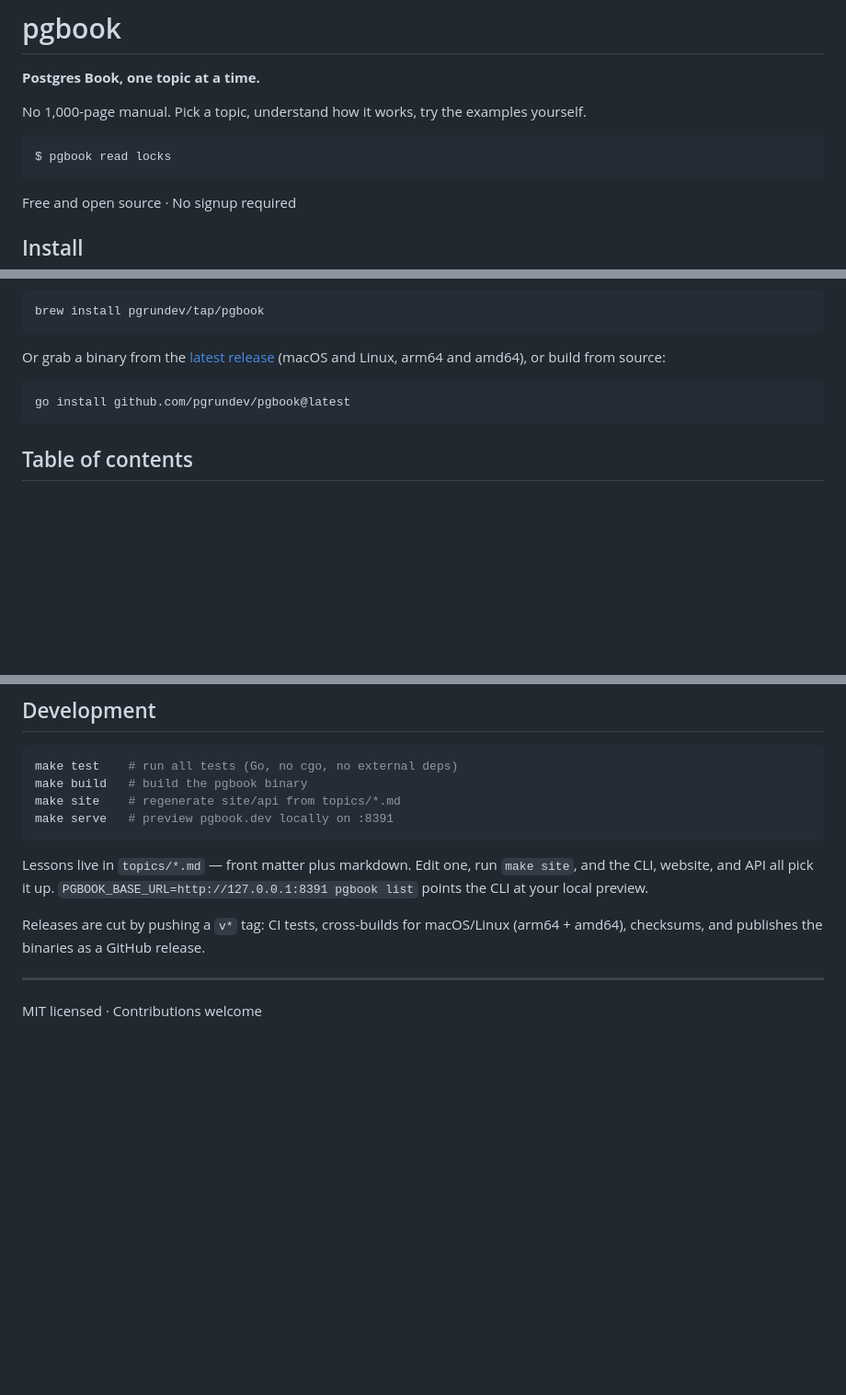
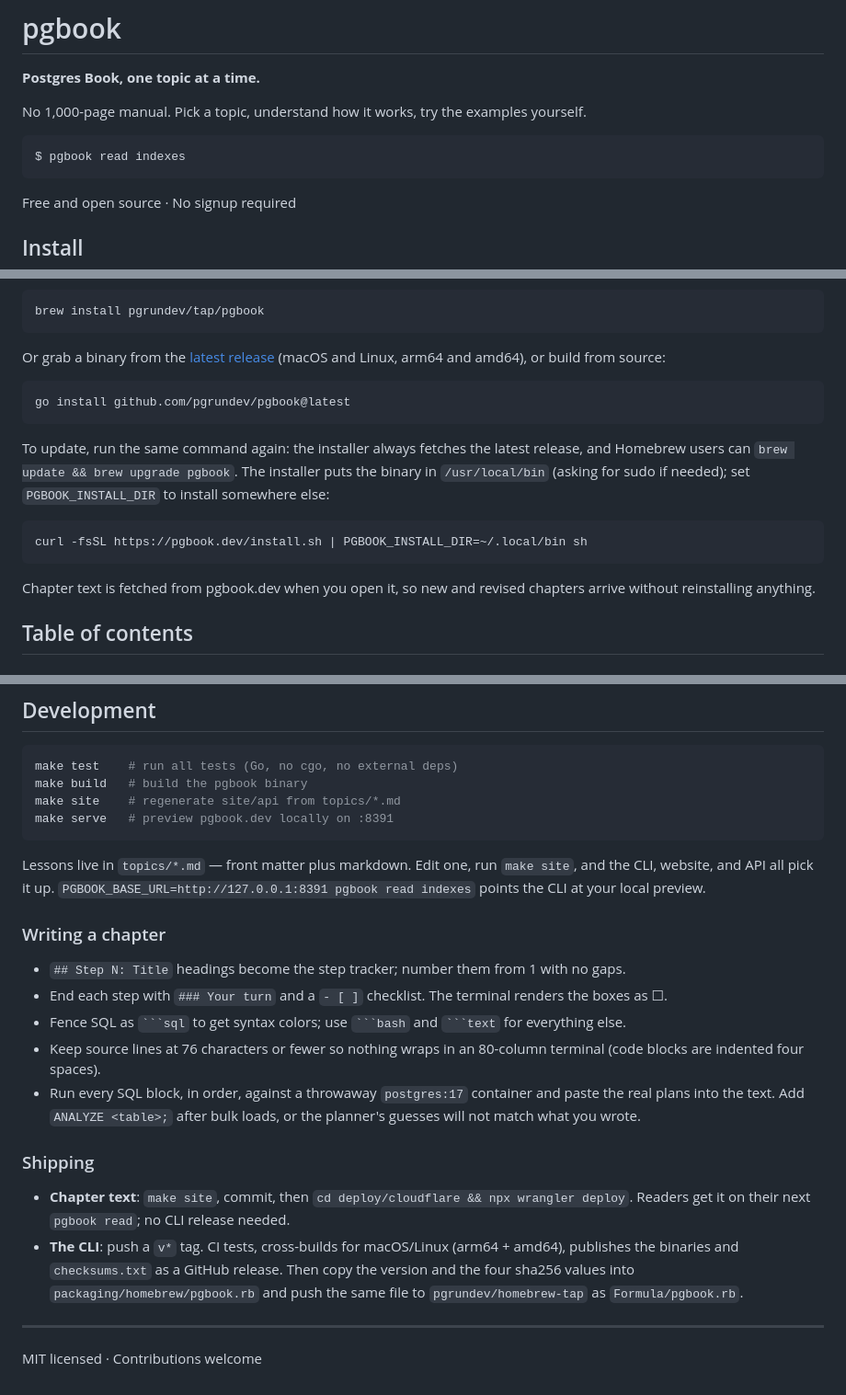
Before and after one commit to pgrundev/pgbook, a Markdown page: README.md, 3 parts joined by grey strips. Shown at 92% size. Rendered like a GitHub page; blank space fills up the shorter version.

`````diff
--- a/README.md
+++ b/README.md
@@ -5,7 +5,7 @@
 No 1,000-page manual. Pick a topic, understand how it works, try the examples yourself.
 
 ```console
-$ pgbook read locks
+$ pgbook read indexes
 ```
 
 Free and open source · No signup required
@@ -28,6 +28,14 @@ Or grab a binary from the [latest release](https://github.com/pgrundev/pgbook/re
 go install github.com/pgrundev/pgbook@latest
 ```
 
+To update, run the same command again: the installer always fetches the latest release, and Homebrew users can `brew update && brew upgrade pgbook`. The installer puts the binary in `/usr/local/bin` (asking for sudo if needed); set `PGBOOK_INSTALL_DIR` to install somewhere else:
+
+```bash
+curl -fsSL https://pgbook.dev/install.sh | PGBOOK_INSTALL_DIR=~/.local/bin sh
+```
+
+Chapter text is fetched from pgbook.dev when you open it, so new and revised chapters arrive without reinstalling anything.
+
 ## Table of contents
 
 ### Beginner
@@ -182,9 +206,20 @@ make site    # regenerate site/api from topics/*.md
 make serve   # preview pgbook.dev locally on :8391
 ```
 
-Lessons live in `topics/*.md` — front matter plus markdown. Edit one, run `make site`, and the CLI, website, and API all pick it up. `PGBOOK_BASE_URL=http://127.0.0.1:8391 pgbook list` points the CLI at your local preview.
+Lessons live in `topics/*.md` — front matter plus markdown. Edit one, run `make site`, and the CLI, website, and API all pick it up. `PGBOOK_BASE_URL=http://127.0.0.1:8391 pgbook read indexes` points the CLI at your local preview.
 
-Releases are cut by pushing a `v*` tag: CI tests, cross-builds for macOS/Linux (arm64 + amd64), checksums, and publishes the binaries as a GitHub release.
+### Writing a chapter
+
+- `## Step N: Title` headings become the step tracker; number them from 1 with no gaps.
+- End each step with `### Your turn` and a `- [ ]` checklist. The terminal renders the boxes as ☐.
+- Fence SQL as ```` ```sql ```` to get syntax colors; use ```` ```bash ```` and ```` ```text ```` for everything else.
+- Keep source lines at 76 characters or fewer so nothing wraps in an 80-column terminal (code blocks are indented four spaces).
+- Run every SQL block, in order, against a throwaway `postgres:17` container and paste the real plans into the text. Add `ANALYZE <table>;` after bulk loads, or the planner's guesses will not match what you wrote.
+
+### Shipping
+
+- **Chapter text**: `make site`, commit, then `cd deploy/cloudflare && npx wrangler deploy`. Readers get it on their next `pgbook read`; no CLI release needed.
+- **The CLI**: push a `v*` tag. CI tests, cross-builds for macOS/Linux (arm64 + amd64), publishes the binaries and `checksums.txt` as a GitHub release. Then copy the version and the four sha256 values into `packaging/homebrew/pgbook.rb` and push the same file to `pgrundev/homebrew-tap` as `Formula/pgbook.rb`.
 
 ---
 
`````
Also changed, not shown: other parts of README.md (+27 -11 lines).
